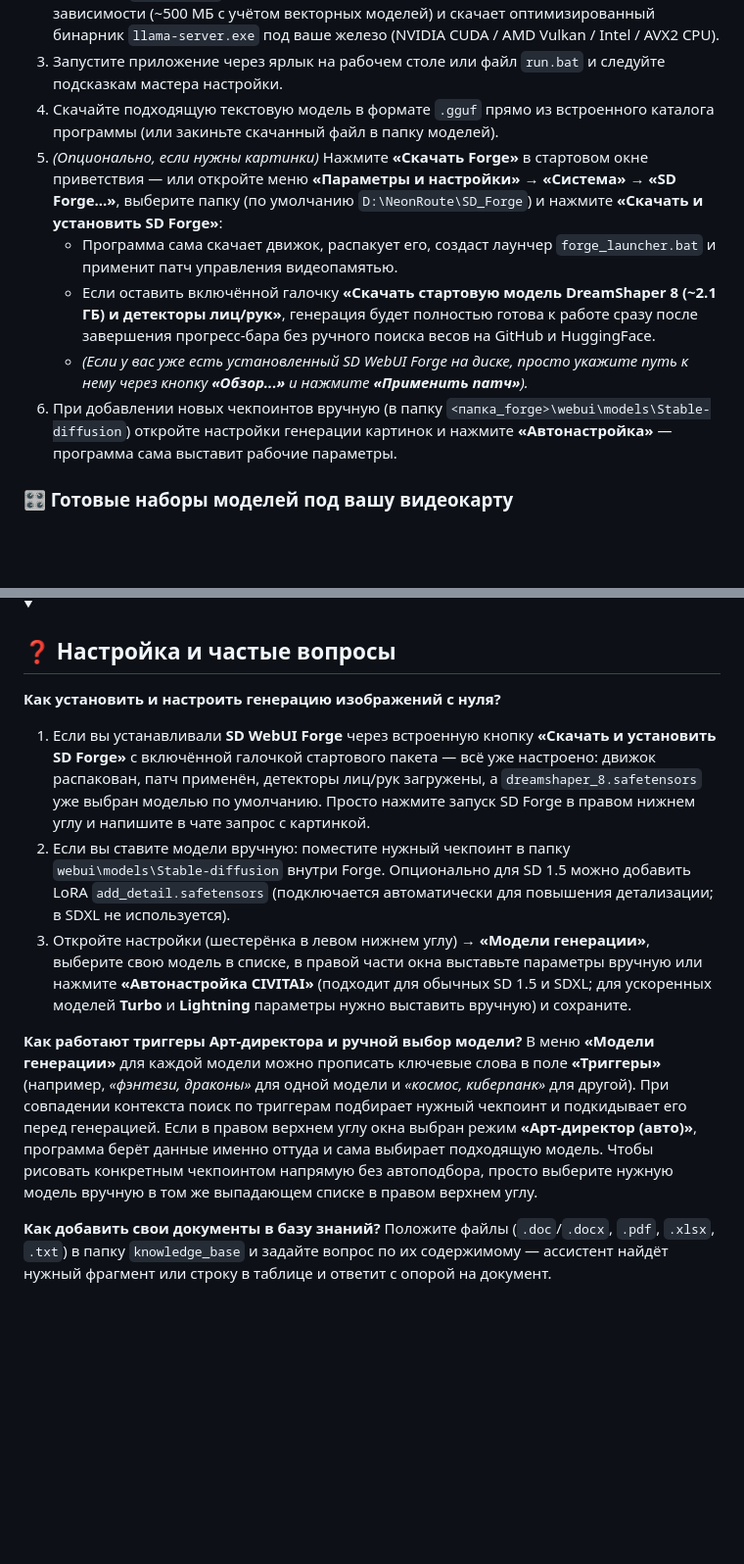
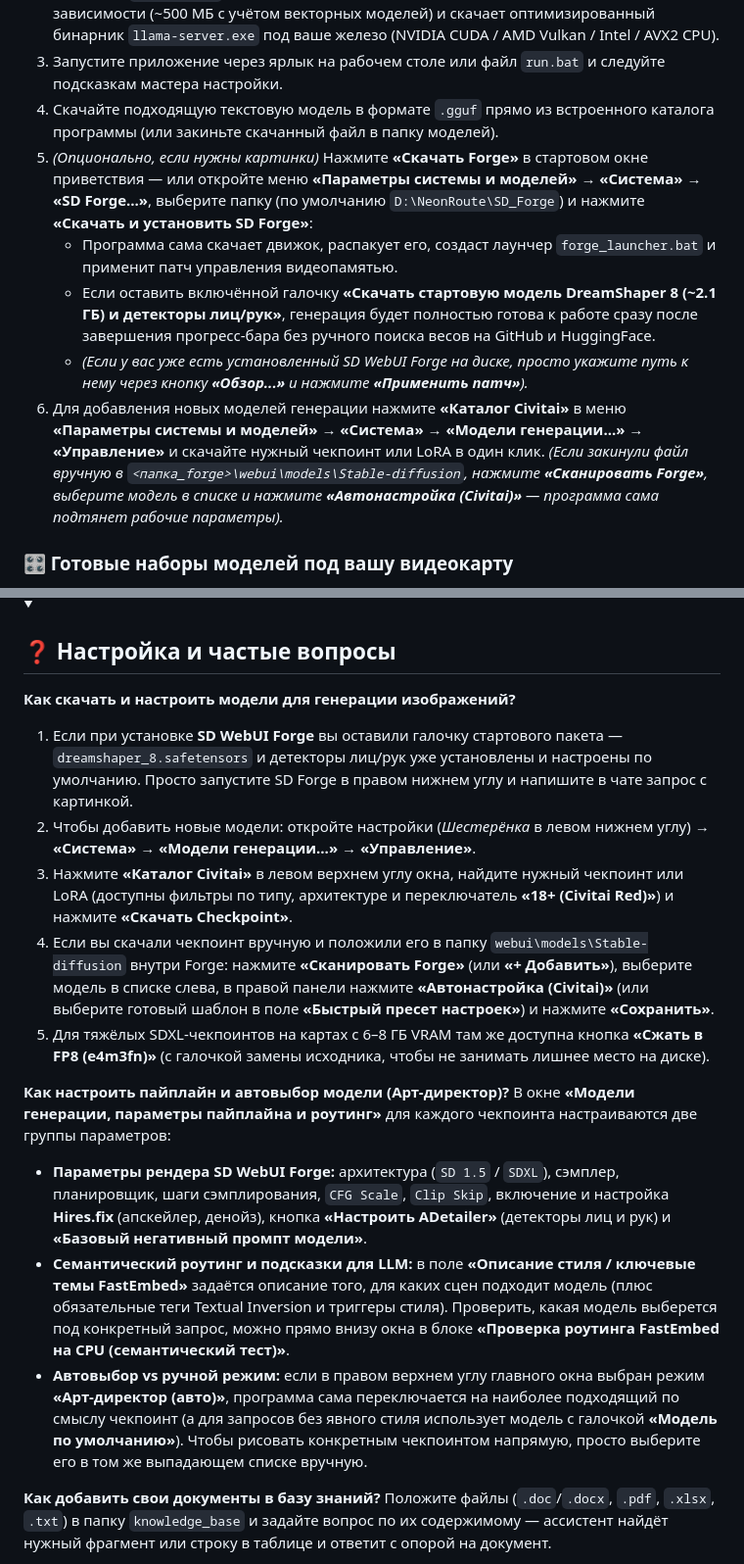
Before and after one commit to ZabotaOblizkih/NeonRoute, a Markdown page: README.md, 2 parts joined by grey strips. Shown at 98% size. Drawn GitHub-style; folded sections open; blank space fills up the shorter version.

```diff
--- a/README.md
+++ b/README.md
@@ -89,11 +93,11 @@
 2. Запустите `install.bat` — скрипт подключит встроенный портативный Python, установит зависимости (~500 МБ с учётом векторных моделей) и скачает оптимизированный бинарник `llama-server.exe` под ваше железо (NVIDIA CUDA / AMD Vulkan / Intel / AVX2 CPU).
 3. Запустите приложение через ярлык на рабочем столе или файл `run.bat` и следуйте подсказкам мастера настройки.
 4. Скачайте подходящую текстовую модель в формате `.gguf` прямо из встроенного каталога программы (или закиньте скачанный файл в папку моделей).
-5. *(Опционально, если нужны картинки)* Нажмите **«Скачать Forge»** в стартовом окне приветствия — или откройте меню **«Параметры и настройки» → «Система» → «SD Forge...»**, выберите папку (по умолчанию `D:\NeonRoute\SD_Forge`) и нажмите **«Скачать и установить SD Forge»**:
+5. *(Опционально, если нужны картинки)* Нажмите **«Скачать Forge»** в стартовом окне приветствия — или откройте меню **«Параметры системы и моделей» → «Система» → «SD Forge...»**, выберите папку (по умолчанию `D:\NeonRoute\SD_Forge`) и нажмите **«Скачать и установить SD Forge»**:
    - Программа сама скачает движок, распакует его, создаст лаунчер `forge_launcher.bat` и применит патч управления видеопамятью.
    - Если оставить включённой галочку **«Скачать стартовую модель DreamShaper 8 (~2.1 ГБ) и детекторы лиц/рук»**, генерация будет полностью готова к работе сразу после завершения прогресс-бара без ручного поиска весов на GitHub и HuggingFace.
    - *(Если у вас уже есть установленный SD WebUI Forge на диске, просто укажите путь к нему через кнопку **«Обзор...»** и нажмите **«Применить патч»**).*
-6. При добавлении новых чекпоинтов вручную (в папку `<папка_forge>\webui\models\Stable-diffusion`) откройте настройки генерации картинок и нажмите **«Автонастройка»** — программа сама выставит рабочие параметры.
+6. Для добавления новых моделей генерации нажмите **«Каталог Civitai»** в меню **«Параметры системы и моделей» → «Система» → «Модели генерации...» → «Управление»** и скачайте нужный чекпоинт или LoRA в один клик. *(Если закинули файл вручную в `<папка_forge>\webui\models\Stable-diffusion`, нажмите **«Сканировать Forge»**, выберите модель в списке и нажмите **«Автонастройка (Civitai)»** — программа сама подтянет рабочие параметры).*
 
 ### 🎛️ Готовые наборы моделей под вашу видеокарту
 
@@ -164,13 +168,18 @@
 <details>
 <summary><h2>❓ Настройка и частые вопросы</h2></summary>
 
-**Как установить и настроить генерацию изображений с нуля?**
-1. Если вы устанавливали **SD WebUI Forge** через встроенную кнопку **«Скачать и установить SD Forge»** с включённой галочкой стартового пакета — всё уже настроено: движок распакован, патч применён, детекторы лиц/рук загружены, а `dreamshaper_8.safetensors` уже выбран моделью по умолчанию. Просто нажмите запуск SD Forge в правом нижнем углу и напишите в чате запрос с картинкой.
-2. Если вы ставите модели вручную: поместите нужный чекпоинт в папку `webui\models\Stable-diffusion` внутри Forge. Опционально для SD 1.5 можно добавить LoRA `add_detail.safetensors` (подключается автоматически для повышения детализации; в SDXL не используется).
-3. Откройте настройки (шестерёнка в левом нижнем углу) → **«Модели генерации»**, выберите свою модель в списке, в правой части окна выставьте параметры вручную или нажмите **«Автонастройка CIVITAI»** (подходит для обычных SD 1.5 и SDXL; для ускоренных моделей **Turbo** и **Lightning** параметры нужно выставить вручную) и сохраните.
+**Как скачать и настроить модели для генерации изображений?**
+1. Если при установке **SD WebUI Forge** вы оставили галочку стартового пакета — `dreamshaper_8.safetensors` и детекторы лиц/рук уже установлены и настроены по умолчанию. Просто запустите SD Forge в правом нижнем углу и напишите в чате запрос с картинкой.
+2. Чтобы добавить новые модели: откройте настройки (*Шестерёнка* в левом нижнем углу) → **«Система» → «Модели генерации...» → «Управление»**.
+3. Нажмите **«Каталог Civitai»** в левом верхнем углу окна, найдите нужный чекпоинт или LoRA (доступны фильтры по типу, архитектуре и переключатель **«18+ (Civitai Red)»**) и нажмите **«Скачать Checkpoint»**.
+4. Если вы скачали чекпоинт вручную и положили его в папку `webui\models\Stable-diffusion` внутри Forge: нажмите **«Сканировать Forge»** (или **«+ Добавить»**), выберите модель в списке слева, в правой панели нажмите **«Автонастройка (Civitai)»** (или выберите готовый шаблон в поле **«Быстрый пресет настроек»**) и нажмите **«Сохранить»**.
+5. Для тяжёлых SDXL-чекпоинтов на картах с 6–8 ГБ VRAM там же доступна кнопка **«Сжать в FP8 (e4m3fn)»** (с галочкой замены исходника, чтобы не занимать лишнее место на диске).
 
-**Как работают триггеры Арт-директора и ручной выбор модели?**
-В меню **«Модели генерации»** для каждой модели можно прописать ключевые слова в поле **«Триггеры»** (например, *«фэнтези, драконы»* для одной модели и *«космос, киберпанк»* для другой). При совпадении контекста поиск по триггерам подбирает нужный чекпоинт и подкидывает его перед генерацией. Если в правом верхнем углу окна выбран режим **«Арт-директор (авто)»**, программа берёт данные именно оттуда и сама выбирает подходящую модель. Чтобы рисовать конкретным чекпоинтом напрямую без автоподбора, просто выберите нужную модель вручную в том же выпадающем списке в правом верхнем углу.
+**Как настроить пайплайн и автовыбор модели (Арт-директор)?**
+В окне **«Модели генерации, параметры пайплайна и роутинг»** для каждого чекпоинта настраиваются две группы параметров:
+- **Параметры рендера SD WebUI Forge:** архитектура (`SD 1.5` / `SDXL`), сэмплер, планировщик, шаги сэмплирования, `CFG Scale`, `Clip Skip`, включение и настройка **Hires.fix** (апскейлер, денойз), кнопка **«Настроить ADetailer»** (детекторы лиц и рук) и **«Базовый негативный промпт модели»**.
+- **Семантический роутинг и подсказки для LLM:** в поле **«Описание стиля / ключевые темы FastEmbed»** задаётся описание того, для каких сцен подходит модель (плюс обязательные теги Textual Inversion и триггеры стиля). Проверить, какая модель выберется под конкретный запрос, можно прямо внизу окна в блоке **«Проверка роутинга FastEmbed на CPU (семантический тест)»**.
+- **Автовыбор vs ручной режим:** если в правом верхнем углу главного окна выбран режим **«Арт-директор (авто)»**, программа сама переключается на наиболее подходящий по смыслу чекпоинт (а для запросов без явного стиля использует модель с галочкой **«Модель по умолчанию»**). Чтобы рисовать конкретным чекпоинтом напрямую, просто выберите его в том же выпадающем списке вручную.
 
 **Как добавить свои документы в базу знаний?**
 Положите файлы (`.doc`/`.docx`, `.pdf`, `.xlsx`, `.txt`) в папку `knowledge_base` и задайте вопрос по их содержимому — ассистент найдёт нужный фрагмент или строку в таблице и ответит с опорой на документ.
```
Also changed, not shown: other parts of README.md (+15 -11 lines), docs/assets/civitai_catalog.png (added), docs/assets/models_pipeline_top.png (added), docs/assets/models_routing_bottom.png (added), docs/assets/settings_system.png (added).
